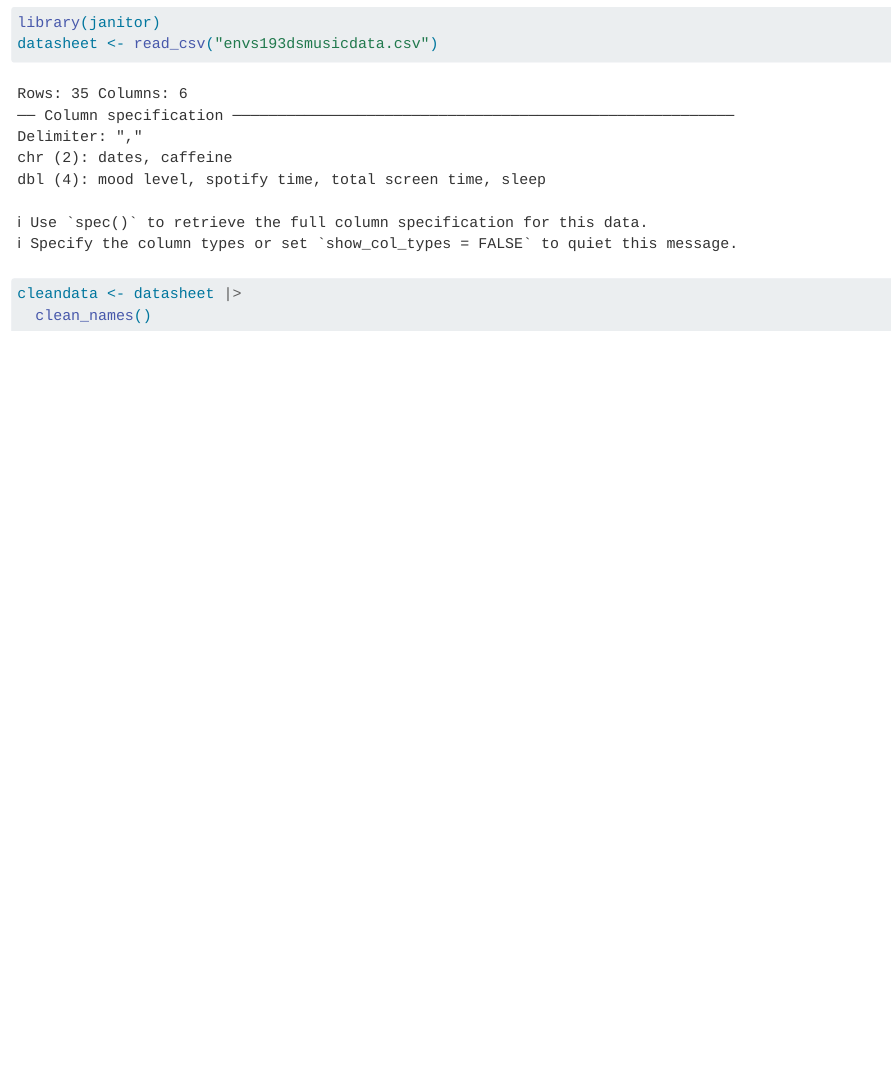
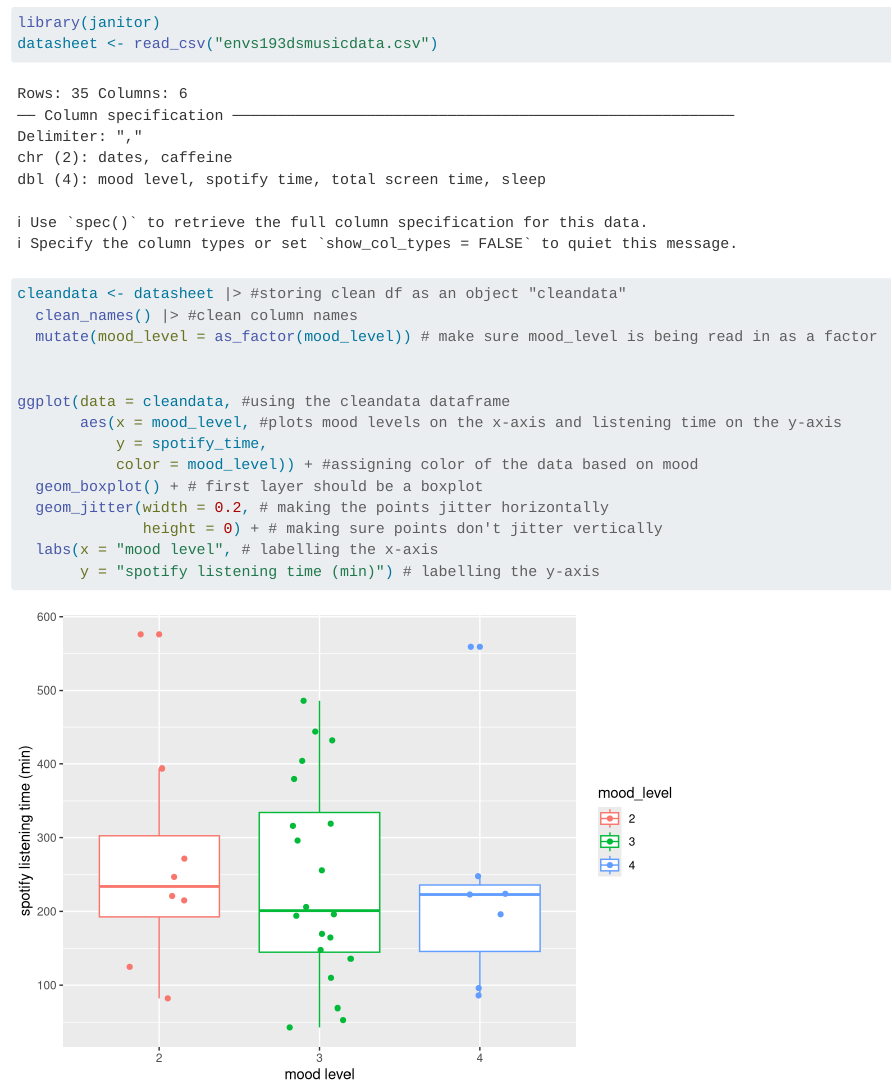
Before and after one commit to emilyl-2324/ENVS-193DS_homework-03, a Quarto document (code folder. ENVS-193DS_homework-03/ENVS-193DS_homework-03.qmd): the page in a window 1100 px wide, from 1220 px down. Rendered offline with R 4.5, knitr and Pandoc in place of Quarto, with nearby package versions; code that draws random numbers runs with fixed seeds of ours; column names are cleaned by a stand-in for the janitor package.

Commit message:
problem 1b, set mood level as a factor and generated a graph comparing mood levels and mean spotify time

````diff
--- a/code folder. ENVS-193DS_homework-03/ENVS-193DS_homework-03.qmd
+++ b/code folder. ENVS-193DS_homework-03/ENVS-193DS_homework-03.qmd
@@ -31,9 +31,19 @@ Make sure your axis labels are full, readable text (not just your column names).
 library(janitor)
 datasheet <- read_csv("envs193dsmusicdata.csv")
 
-cleandata <- datasheet |>
-  clean_names()
+cleandata <- datasheet |> #storing clean df as an object "cleandata"
+  clean_names() |> #clean column names
+  mutate(mood_level = as_factor(mood_level)) # make sure mood_level is being read in as a factor
 
 
+ggplot(data = cleandata, #using the cleandata dataframe
+       aes(x = mood_level, #plots mood levels on the x-axis and listening time on the y-axis
+           y = spotify_time,
+           color = mood_level)) + #assigning color of the data based on mood
+  geom_boxplot() + # first layer should be a boxplot
+  geom_jitter(width = 0.2, # making the points jitter horizontally
+              height = 0) + # making sure points don't jitter vertically
+  labs(x = "mood level", # labelling the x-axis
+       y = "spotify listening time (min)") # labelling the y-axis
 
 ```
````
